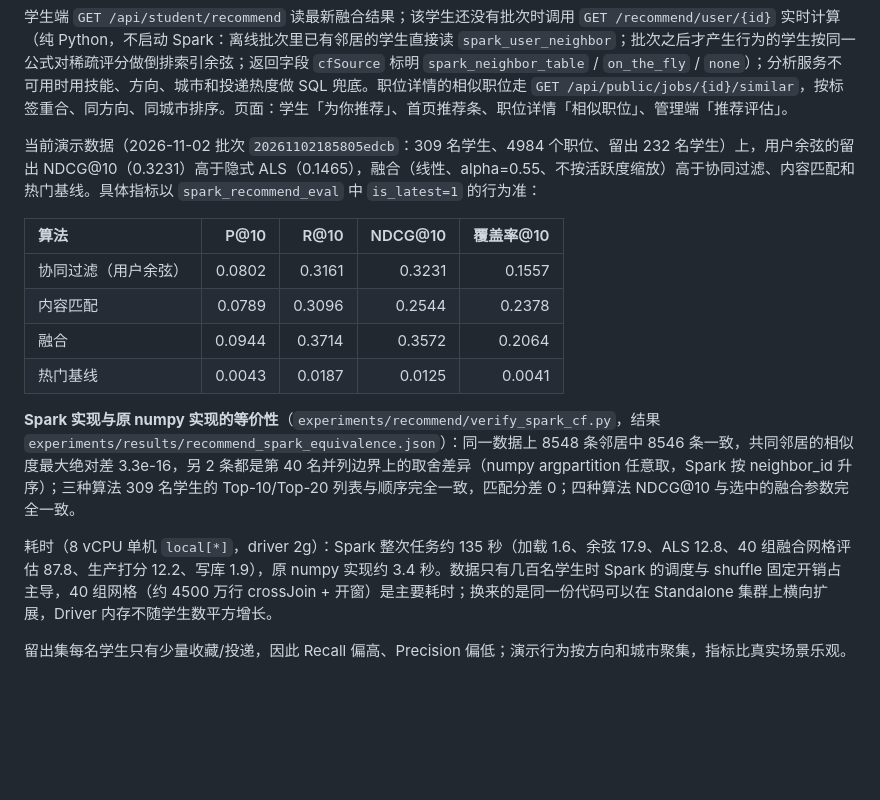
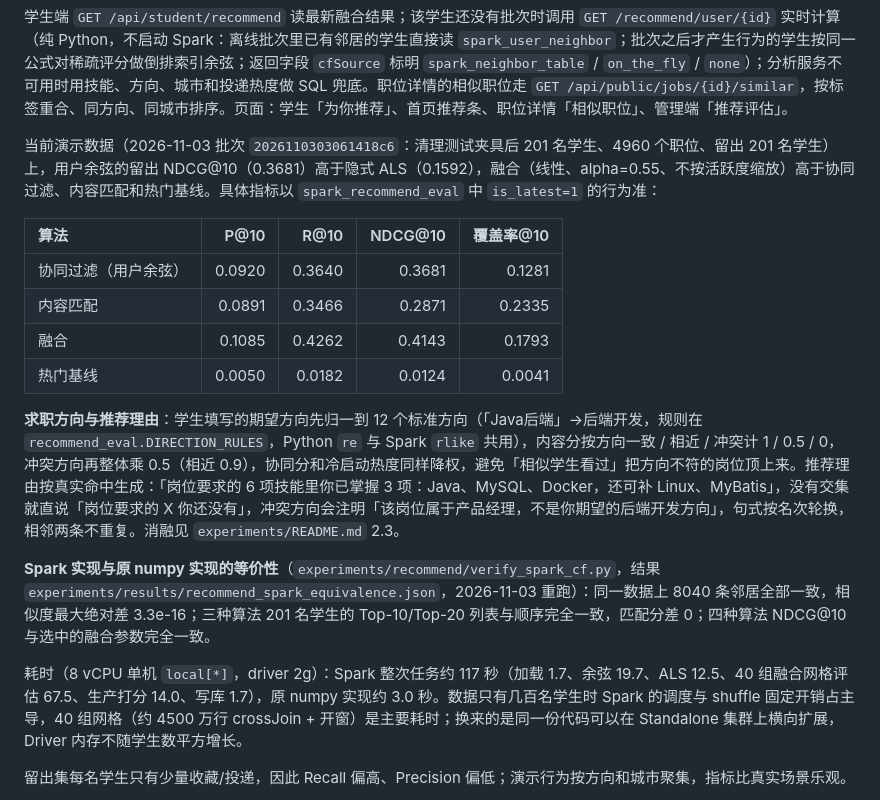
Before and after one commit to liuzhiyuan050203-bot/job-recommend-platform, a Markdown page: README.md, the part around the change. GitHub-like rendering; blank space fills up the shorter version.

```diff
--- a/README.md
+++ b/README.md
@@ -222,18 +222,20 @@ cd ai-service
 
 学生端 `GET /api/student/recommend` 读最新融合结果；该学生还没有批次时调用 `GET /recommend/user/{id}` 实时计算（纯 Python，不启动 Spark：离线批次里已有邻居的学生直接读 `spark_user_neighbor`；批次之后才产生行为的学生按同一公式对稀疏评分做倒排索引余弦；返回字段 `cfSource` 标明 `spark_neighbor_table` / `on_the_fly` / `none`）；分析服务不可用时用技能、方向、城市和投递热度做 SQL 兜底。职位详情的相似职位走 `GET /api/public/jobs/{id}/similar`，按标签重合、同方向、同城市排序。页面：学生「为你推荐」、首页推荐条、职位详情「相似职位」、管理端「推荐评估」。
 
-当前演示数据（2026-11-02 批次 `20261102185805edcb`：309 名学生、4984 个职位、留出 232 名学生）上，用户余弦的留出 NDCG@10（0.3231）高于隐式 ALS（0.1465），融合（线性、alpha=0.55、不按活跃度缩放）高于协同过滤、内容匹配和热门基线。具体指标以 `spark_recommend_eval` 中 `is_latest=1` 的行为准：
+当前演示数据（2026-11-03 批次 `2026110303061418c6`：清理测试夹具后 201 名学生、4960 个职位、留出 201 名学生）上，用户余弦的留出 NDCG@10（0.3681）高于隐式 ALS（0.1592），融合（线性、alpha=0.55、不按活跃度缩放）高于协同过滤、内容匹配和热门基线。具体指标以 `spark_recommend_eval` 中 `is_latest=1` 的行为准：
 
 | 算法 | P@10 | R@10 | NDCG@10 | 覆盖率@10 |
 | :--- | ---: | ---: | ---: | ---: |
-| 协同过滤（用户余弦） | 0.0802 | 0.3161 | 0.3231 | 0.1557 |
-| 内容匹配 | 0.0789 | 0.3096 | 0.2544 | 0.2378 |
-| 融合 | 0.0944 | 0.3714 | 0.3572 | 0.2064 |
-| 热门基线 | 0.0043 | 0.0187 | 0.0125 | 0.0041 |
+| 协同过滤（用户余弦） | 0.0920 | 0.3640 | 0.3681 | 0.1281 |
+| 内容匹配 | 0.0891 | 0.3466 | 0.2871 | 0.2335 |
+| 融合 | 0.1085 | 0.4262 | 0.4143 | 0.1793 |
+| 热门基线 | 0.0050 | 0.0182 | 0.0124 | 0.0041 |
 
-**Spark 实现与原 numpy 实现的等价性**（`experiments/recommend/verify_spark_cf.py`，结果 `experiments/results/recommend_spark_equivalence.json`）：同一数据上 8548 条邻居中 8546 条一致，共同邻居的相似度最大绝对差 3.3e-16，另 2 条都是第 40 名并列边界上的取舍差异（numpy argpartition 任意取，Spark 按 neighbor_id 升序）；三种算法 309 名学生的 Top-10/Top-20 列表与顺序完全一致，匹配分差 0；四种算法 NDCG@10 与选中的融合参数完全一致。
+**求职方向与推荐理由**：学生填写的期望方向先归一到 12 个标准方向（「Java后端」→后端开发，规则在 `recommend_eval.DIRECTION_RULES`，Python `re` 与 Spark `rlike` 共用），内容分按方向一致 / 相近 / 冲突计 1 / 0.5 / 0，冲突方向再整体乘 0.5（相近 0.9），协同分和冷启动热度同样降权，避免「相似学生看过」把方向不符的岗位顶上来。推荐理由按真实命中生成：「岗位要求的 6 项技能里你已掌握 3 项：Java、MySQL、Docker，还可补 Linux、MyBatis」，没有交集就直说「岗位要求的 X 你还没有」，冲突方向会注明「该岗位属于产品经理，不是你期望的后端开发方向」，句式按名次轮换，相邻两条不重复。消融见 `experiments/README.md` 2.3。
 
-耗时（8 vCPU 单机 `local[*]`，driver 2g）：Spark 整次任务约 135 秒（加载 1.6、余弦 17.9、ALS 12.8、40 组融合网格评估 87.8、生产打分 12.2、写库 1.9），原 numpy 实现约 3.4 秒。数据只有几百名学生时 Spark 的调度与 shuffle 固定开销占主导，40 组网格（约 4500 万行 crossJoin + 开窗）是主要耗时；换来的是同一份代码可以在 Standalone 集群上横向扩展，Driver 内存不随学生数平方增长。
+**Spark 实现与原 numpy 实现的等价性**（`experiments/recommend/verify_spark_cf.py`，结果 `experiments/results/recommend_spark_equivalence.json`，2026-11-03 重跑）：同一数据上 8040 条邻居全部一致，相似度最大绝对差 3.3e-16；三种算法 201 名学生的 Top-10/Top-20 列表与顺序完全一致，匹配分差 0；四种算法 NDCG@10 与选中的融合参数完全一致。
+
+耗时（8 vCPU 单机 `local[*]`，driver 2g）：Spark 整次任务约 117 秒（加载 1.7、余弦 19.7、ALS 12.5、40 组融合网格评估 67.5、生产打分 14.0、写库 1.7），原 numpy 实现约 3.0 秒。数据只有几百名学生时 Spark 的调度与 shuffle 固定开销占主导，40 组网格（约 4500 万行 crossJoin + 开窗）是主要耗时；换来的是同一份代码可以在 Standalone 集群上横向扩展，Driver 内存不随学生数平方增长。
 
 留出集每名学生只有少量收藏/投递，因此 Recall 偏高、Precision 偏低；演示行为按方向和城市聚集，指标比真实场景乐观。
 
```
Also changed, not shown: experiments/README.md (+33 -26 lines), experiments/figures/recommend_alpha_sweep_original.png, experiments/figures/recommend_alpha_sweep_pop_noise.png, experiments/figures/recommend_methods_original.png, experiments/figures/recommend_methods_pop_noise.png, 14 other files.
